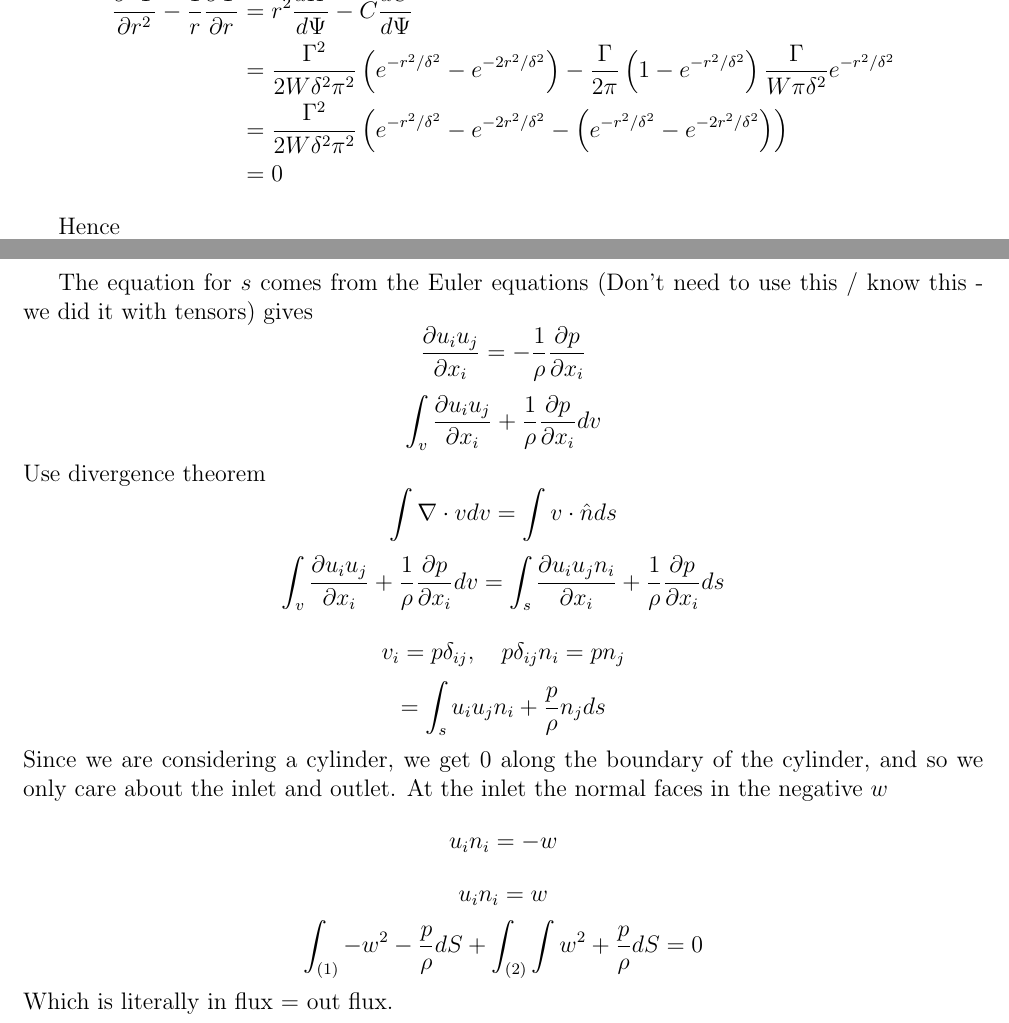
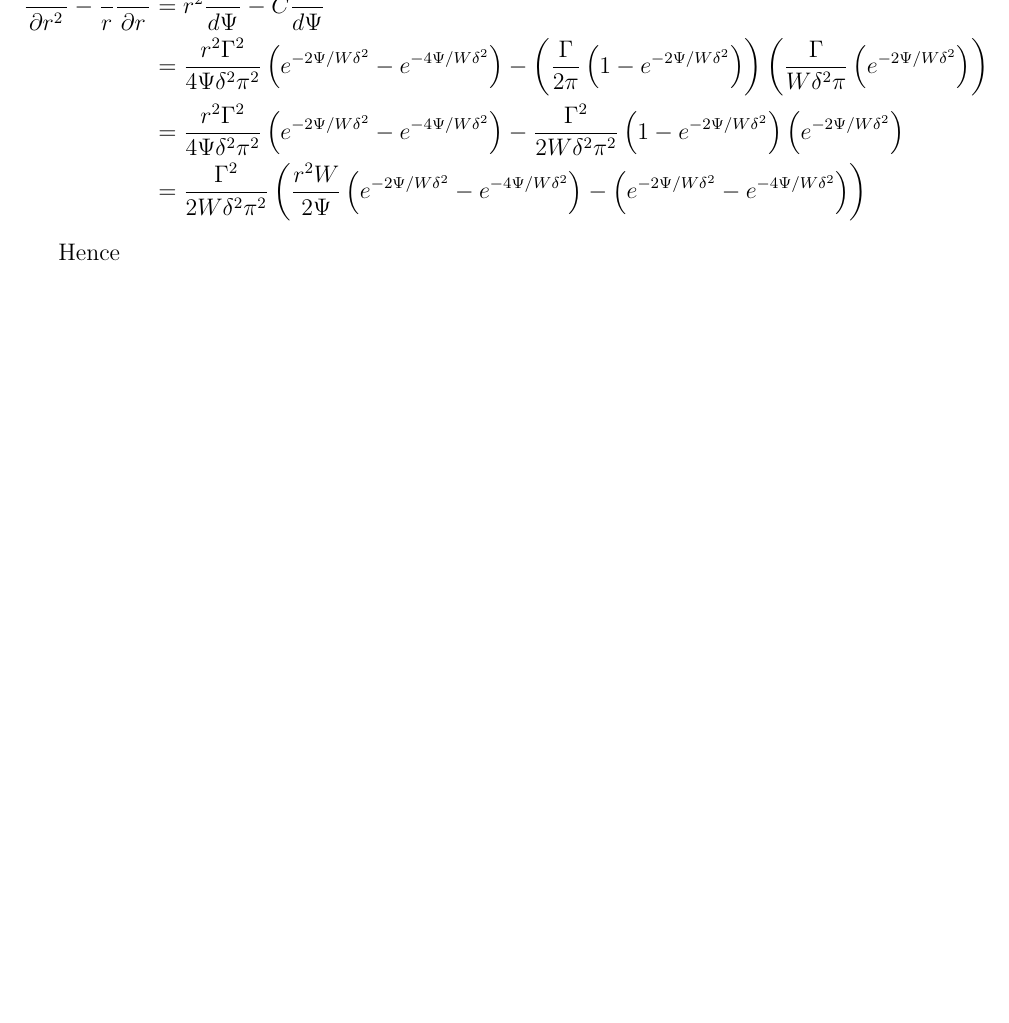
Before and after one commit to Janmebows/FluidThesis, a LaTeX thesis (Thesis.tex): two parts of pages 17 and 18 of 20 before the commit and part of page 17 of 20 after it, the two joined at a grey line, cut so that both start at the same text, the shorter picture padded with empty space. The pictures show the PDF file Thesis.pdf that the author committed with the source.

Commit message:
Small edits & Renaming

```diff
--- a/Thesis.tex
+++ b/Thesis.tex
@@ -671,7 +673,8 @@ Use
     &=\frac{1}{Wr} \left(\frac12 \odd{v^2}r + \frac{v^2}{r} \right)\\
     &=\frac{1}{Wr} \left(\frac{\Gamma^2}{4r\pi^2} \left(\frac{-1}{r^2} +2e^{-r^2/\delta^2}\left(\frac{1}{r^2} + \frac{1}{\delta^2}\right) -e^{-2r^2/\delta^2} \left(\frac{1}{r^2} + \frac{2}{ \delta^2}\right)\right) +  \frac{\Gamma^2}{4r\pi^2}\left(\frac{1 - 2e^{-r^2/\delta^2} + e^{-2r^2/\delta^2}}{r^2}\right) \right)\\
     &=\frac{\Gamma^2}{4Wr^2 \pi^2} \left(2e^{-r^2/\delta^2}\left(\frac{1}{r^2} + \frac{1}{\delta^2}\right) -e^{-2r^2/\delta^2} \left(\frac{1}{r^2} + \frac{2}{ \delta^2}\right) +\frac{ - 2e^{-r^2/\delta^2} + e^{-2r^2/\delta^2}}{r^2}\right)\\
-    &= \frac{\Gamma^2}{2Wr^2\delta^2\pi^2} \left(e^{-r^2/\delta^2} - e^{-2r^2/\delta^2}\right)
+    &= \frac{\Gamma^2}{2Wr^2\delta^2\pi^2} \left(e^{-r^2/\delta^2} - e^{-2r^2/\delta^2}\right)\\
+    &= \frac{\Gamma^2}{4\Psi\delta^2\pi^2} \left(e^{-2\Psi/W\delta^2} - e^{-4\Psi/W\delta^2}\right)\\
 \end{align*}
 
 How I got the middle term:
@@ -683,8 +686,11 @@ How I got the middle term:
 \end{align*}
 
 
+% \begin{align*}
+%     \ddn\Psi r2 - \frac1r \dd\Psi r &=  r^2 \odd H\Psi - C \odd C\Psi\\
+%     &=\frac{\Gamma^2}{2W\delta^2\pi^2} \left(e^{-r^2/\delta^2} - e^{-2r^2/\delta^2}\right) - \frac{\Gamma}{2\pi} \left(1-e^{-r^2/\delta^2}\right)\frac{\Gamma}{W\pi\delta^2} e^{-r^2/\delta^2}\\
+%     &= \frac{\Gamma^2}{2W \delta^2 \pi^2} \left(e^{-r^2/\delta^2} - e^{-2r^2/\delta^2} - \left(e^{-r^2/\delta^2}-e^{-2r^2/\delta^2}\right)\right) \\
+%     &= 0
+% \end{align*}
 \begin{align*}
     \ddn\Psi r2 - \frac1r \dd\Psi r &=  r^2 \odd H\Psi - C \odd C\Psi\\
-    &=\frac{\Gamma^2}{2W\delta^2\pi^2} \left(e^{-r^2/\delta^2} - e^{-2r^2/\delta^2}\right) - \frac{\Gamma}{2\pi} \left(1-e^{-r^2/\delta^2}\right)\frac{\Gamma}{W\pi\delta^2} e^{-r^2/\delta^2}\\
-    &= \frac{\Gamma^2}{2W \delta^2 \pi^2} \left(e^{-r^2/\delta^2} - e^{-2r^2/\delta^2} - \left(e^{-r^2/\delta^2}-e^{-2r^2/\delta^2}\right)\right) \\
-    &= 0
@@ -737,27 +765,23 @@ DE becomes
 
 
 
+% The equation for $s$ comes from the Euler equations
+% (Don't need to use this / know this - we did it with tensors)
+% gives
+% \[\dd{u_iu_j}{x_i} = -\frac1\rho \dd p{x_i}\]
+% \[\int_v \dd{u_iu_j}{x_i} +\frac1\rho \dd p{x_i} dv\]
+% Use divergence theorem
+% \[\int \nabla \cdot v dv = \int v\cdot \hat{n} ds\]
+% \[\int_v \dd{u_iu_j}{x_i} +\frac1\rho \dd p{x_i} dv = \int_s \dd{u_iu_j n_i}{x_i} +\frac1\rho \dd p{x_i} ds\]
 
-
-
-\clearpage
-The equation for $s$ comes from the Euler equations
-(Don't need to use this / know this - we did it with tensors)
-gives
-\[\dd{u_iu_j}{x_i} = -\frac1\rho \dd p{x_i}\]
-\[\int_v \dd{u_iu_j}{x_i} +\frac1\rho \dd p{x_i} dv\]
-Use divergence theorem
-\[\int \nabla \cdot v dv = \int v\cdot \hat{n} ds\]
-\[\int_v \dd{u_iu_j}{x_i} +\frac1\rho \dd p{x_i} dv = \int_s \dd{u_iu_j n_i}{x_i} +\frac1\rho \dd p{x_i} ds\]
-
-\[v_i = p \delta_{ij}, \quad p\delta_{ij}n_i = pn_j\]
-\[=\int_s u_iu_j n_i + \frac p \rho n_j ds\]
-Since we are considering a cylinder, we get $0$ along the boundary of the cylinder, and so we only care about the inlet and outlet.
-At the inlet the normal faces in the negative $w$
-\[u_in_i = -w\]
-\[u_in_i = w\]
-\[\int_{(1)} -w^2 -\frac{p}{\rho} dS + \int_{(2)} \int w^2  +\frac{p}{\rho} dS =0 \]
-Which is literally in flux = out flux.
+% \[v_i = p \delta_{ij}, \quad p\delta_{ij}n_i = pn_j\]
+% \[=\int_s u_iu_j n_i + \frac p \rho n_j ds\]
+% Since we are considering a cylinder, we get $0$ along the boundary of the cylinder, and so we only care about the inlet and outlet.
+% At the inlet the normal faces in the negative $w$
+% \[u_in_i = -w\]
+% \[u_in_i = w\]
+% \[\int_{(1)} -w^2 -\frac{p}{\rho} dS + \int_{(2)} \int w^2  +\frac{p}{\rho} dS =0 \]
+% Which is literally in flux = out flux.
 
 
 
```
Also changed, not shown: Thesis.pdf, exampleKRstar.eps, kRstarContour.eps, simpleProblemNumericalSolutionSpace.eps, Thesis.tex (26 more changed lines), 14 other files.
